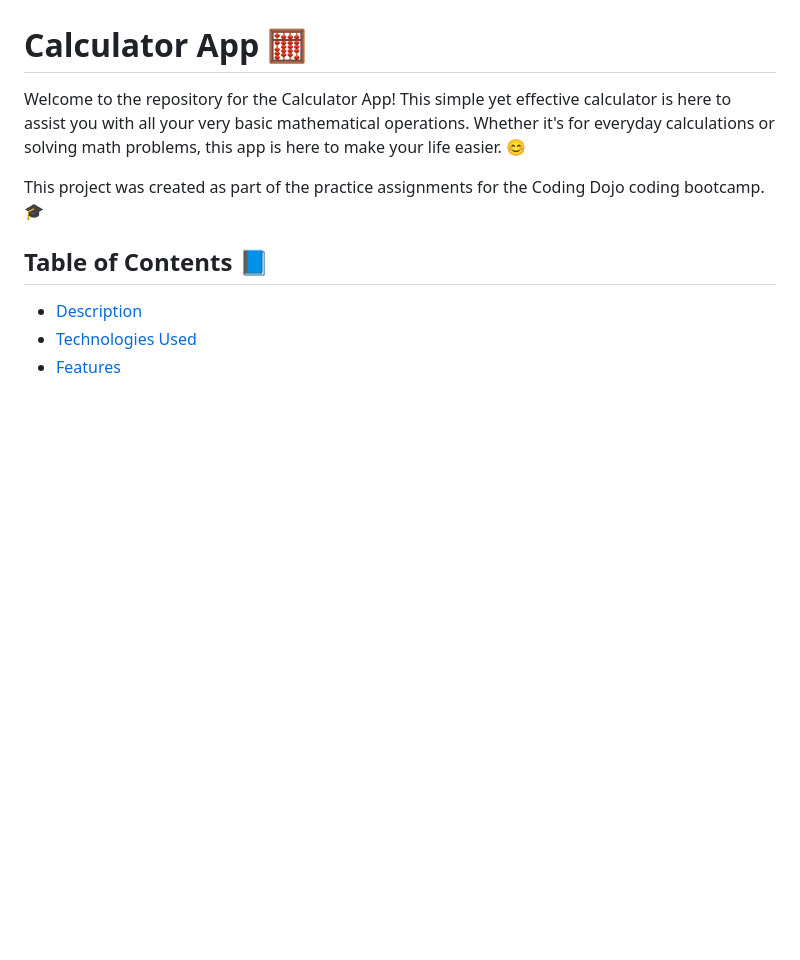
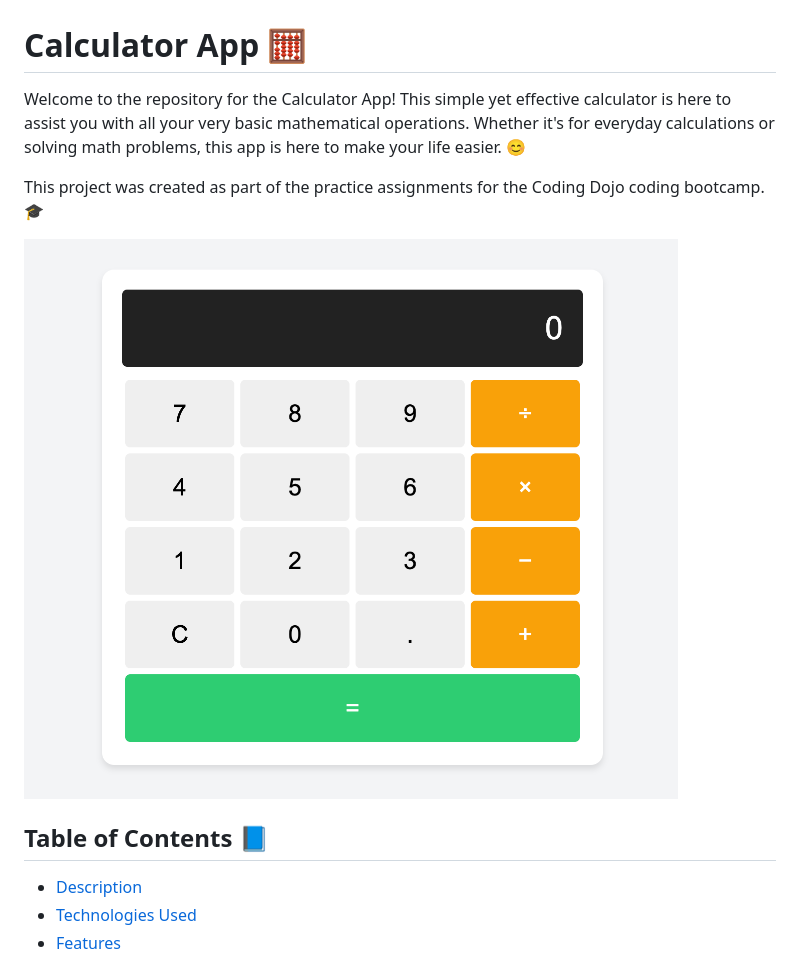
Before and after one commit to michellejanosi/calculator-practice-project, a Markdown page: README.md, the part around the change. Drawn GitHub-style; pictures changed too: images/calculator-preview.png (added); blank space fills up the shorter version.

Commit message:
Add calculator preview image

```diff
--- a/README.md
+++ b/README.md
@@ -3,6 +3,8 @@
 Welcome to the repository for the Calculator App! This simple yet effective calculator is here to assist you with all your very basic mathematical operations. Whether it's for everyday calculations or solving math problems, this app is here to make your life easier. 😊
 
 This project was created as part of the practice assignments for the Coding Dojo coding bootcamp. 🎓
+
+![Calculator Preview](/images/calculator-preview.png)
 
 ## Table of Contents 📘
 - [Description](#description)
```
